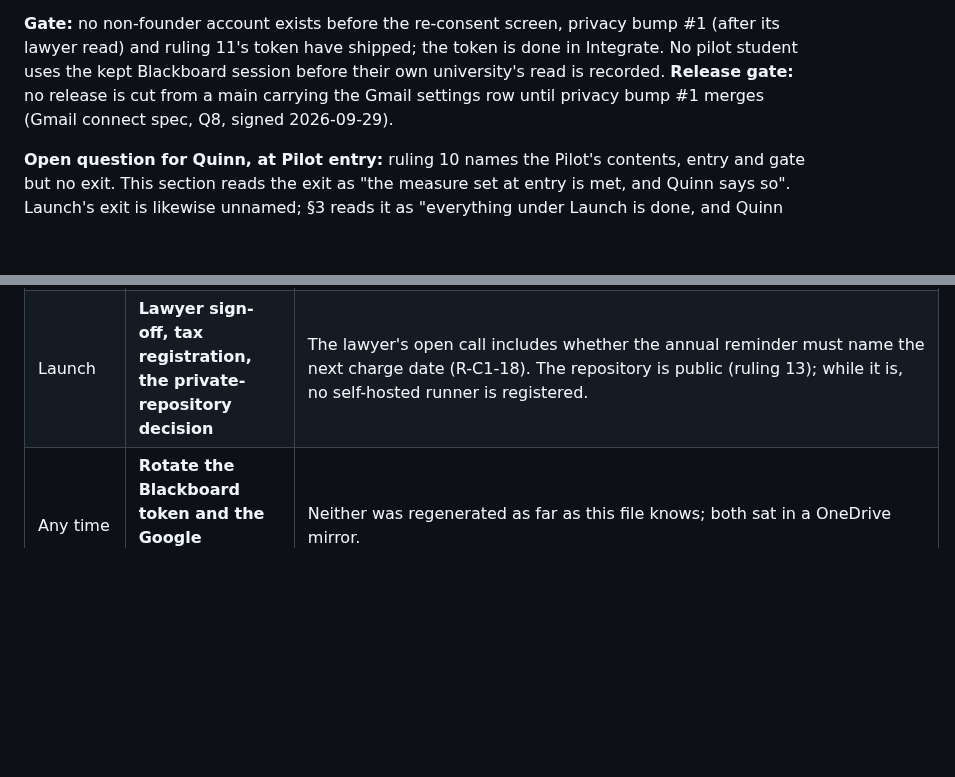
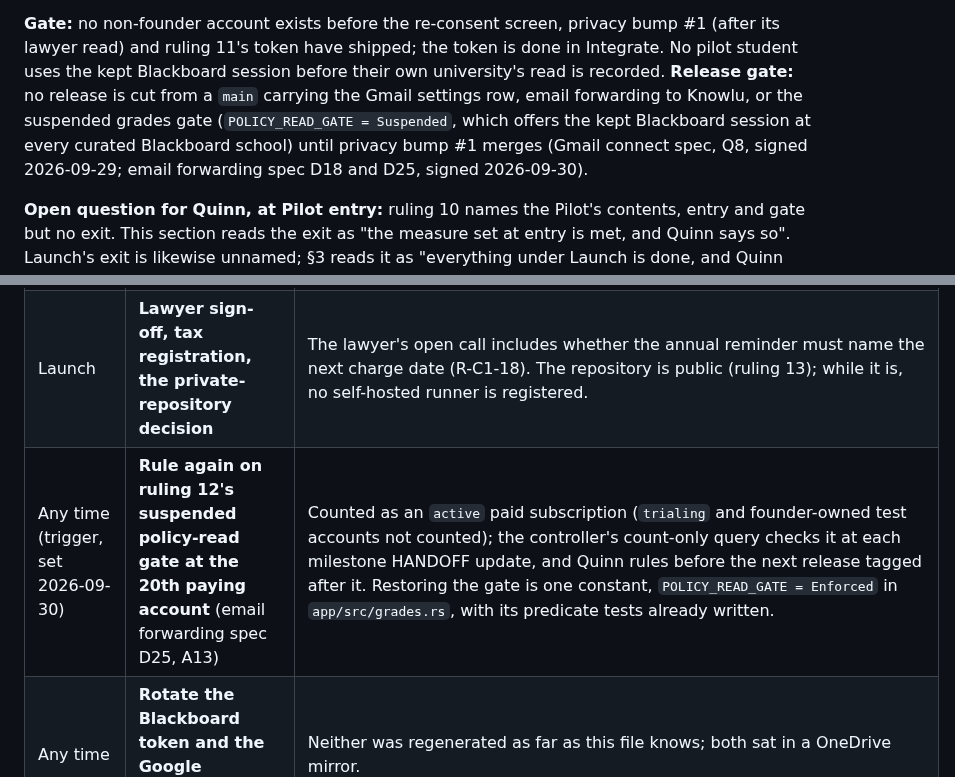
Before and after one commit to quinnhall07/knowlu, a Markdown page: HANDOFF.md, 2 parts joined by grey strips. Drawn GitHub-style; blank space fills up the shorter version.

Commit message:
docs: HANDOFF release guard covers the suspended grades gate; A13's review trigger (email spec T19 review, T13a's two lines)
The suspension (13ca88f) offers the kept Blackboard session at every curated
Blackboard school, which the live privacy page does not name. D18's guard now
reaches main in the same PR: the Pilot's release gate is widened to email
forwarding to Knowlu and the suspended grades gate, and Quinn's queue carries
A13's review trigger at the 20th paying account (D25). The rest of T13a (MVP
lanes 1 and 6, the email lane, the read rows' markers, bump #1's drafts) is
not in this commit.

Co-Authored-By: Claude Opus 5.5 <noreply@anthropic.com>
Claude-Session: https://claude.ai/code/session_01Hr5YzFCvHs5SmXp2XXmEdk

```diff
--- a/HANDOFF.md
+++ b/HANDOFF.md
@@ -303,8 +303,10 @@ It holds:
 **Gate:** no non-founder account exists before the re-consent screen, privacy bump #1 (after its
 lawyer read) and ruling 11's token have shipped; the token is done in Integrate. No pilot student
 uses the kept Blackboard session before their own university's read is recorded.
-**Release gate:** no release is cut from a main carrying the Gmail settings row until privacy bump #1
-merges (Gmail connect spec, Q8, signed 2026-09-29).
+**Release gate:** no release is cut from a `main` carrying the Gmail settings row, email forwarding to
+Knowlu, or the suspended grades gate (`POLICY_READ_GATE = Suspended`, which offers the kept Blackboard
+session at every curated Blackboard school) until privacy bump #1 merges (Gmail connect spec, Q8,
+signed 2026-09-29; email forwarding spec D18 and D25, signed 2026-09-30).
 
 **Open question for Quinn, at Pilot entry:** ruling 10 names the Pilot's contents, entry and gate but
 no exit. This section reads the exit as "the measure set at entry is met, and Quinn says so".
@@ -396,6 +398,7 @@ a spend is asked at the time.
 | Launch | **`gmail.readonly` verification and the annual CASA, or accept the 100-user cap** | The restricted scope; Gmail stays in Testing mode (seven-day refresh tokens) until it lands. |
 | Launch | **The two-desktop live proof** (moved from production parity's step (5) by ruling 10) | Two computers on one account, after Plans 1–3 merge (§3's Launch). |
 | Launch | **Lawyer sign-off, tax registration, the private-repository decision** | The lawyer's open call includes whether the annual reminder must name the next charge date (R-C1-18). The repository is public (ruling 13); while it is, no self-hosted runner is registered. |
+| Any time (trigger, set 2026-09-30) | **Rule again on ruling 12's suspended policy-read gate at the 20th paying account** (email forwarding spec D25, A13) | Counted as an `active` paid subscription (`trialing` and founder-owned test accounts not counted); the controller's count-only query checks it at each milestone HANDOFF update, and Quinn rules before the next release tagged after it. Restoring the gate is one constant, `POLICY_READ_GATE = Enforced` in `app/src/grades.rs`, with its predicate tests already written. |
 | Any time | **Rotate the Blackboard token and the Google Calendar capability URL** | Neither was regenerated as far as this file knows; both sat in a OneDrive mirror. |
 | Any time | **Delete the old local copies** | `%LOCALAPPDATA%\quinn-ops\{dual,rehearsal,scratch,shots,…}` and the old `KnowluBackup\profile_*` mirrors, after two clean slots. |
 | Later | **A co-founder** | Unowned, and VISION's only open decision with no next action. |
```
